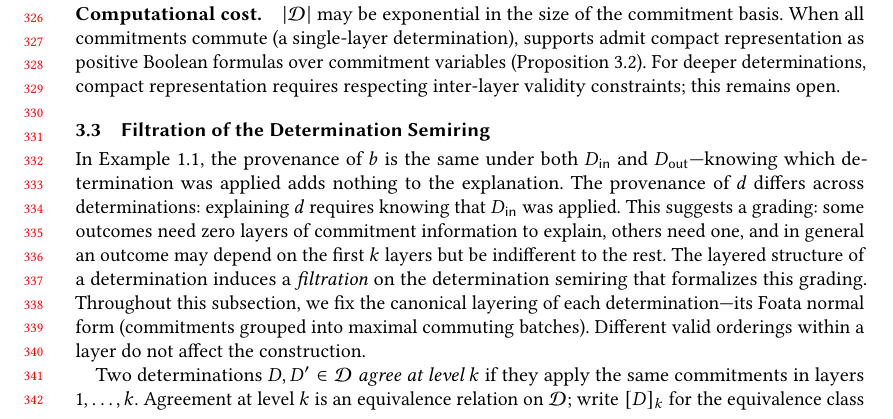
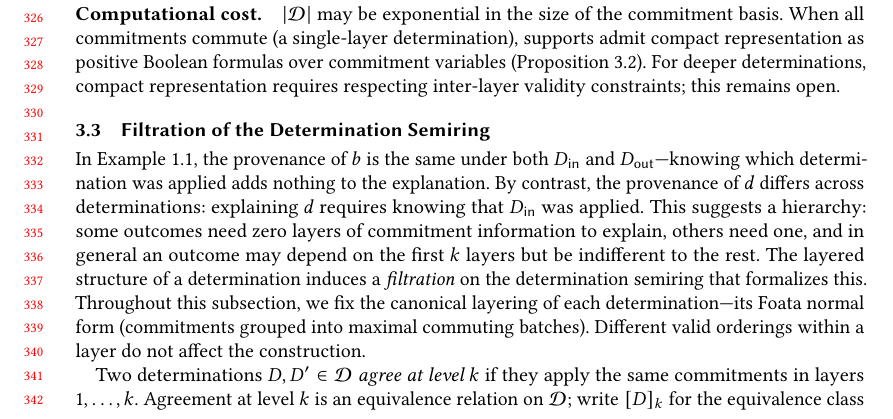
Before and after one commit to jhellerstein/provenance, a LaTeX paper (main.tex): part of page 7 of 28, cut so that both start at the same text. Compiled offline with pdfLaTeX.

Commit message:
Replace 'grading' with 'hierarchy'; avoid misusing the algebraic term

```diff
--- a/main.tex
+++ b/main.tex
@@ -693,13 +693,13 @@ validity constraints; this remains open.
 In Example~\ref{ex:example}, the provenance of $b$ is the same under both
 $D_{\mathsf{in}}$ and $D_{\mathsf{out}}$---knowing which determination was
 applied adds nothing to the explanation.
-The provenance of $d$ differs across determinations: explaining $d$ requires
+By contrast, the provenance of $d$ differs across determinations: explaining $d$ requires
 knowing that $D_{\mathsf{in}}$ was applied.
-This suggests a grading: some outcomes need zero layers of commitment
+This suggests a hierarchy: some outcomes need zero layers of commitment
 information to explain, others need one, and in general an outcome may
 depend on the first $k$ layers but be indifferent to the rest.
 The layered structure of a determination induces a \emph{filtration} on the
-determination semiring that formalizes this grading.
+determination semiring that formalizes this.
 Throughout this subsection, we fix the canonical layering of each
 determination---its Foata normal form (commitments grouped into maximal
 commuting batches).
```
